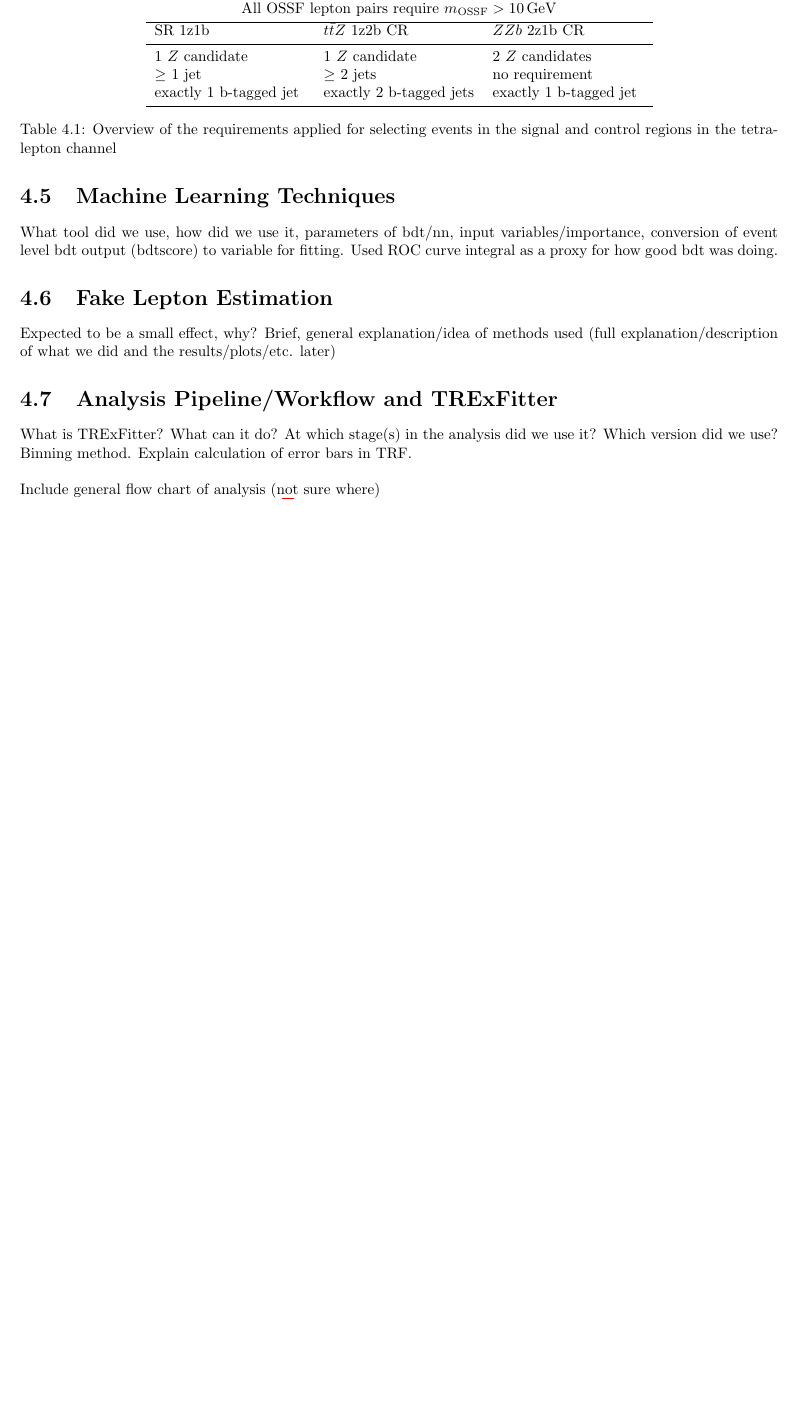
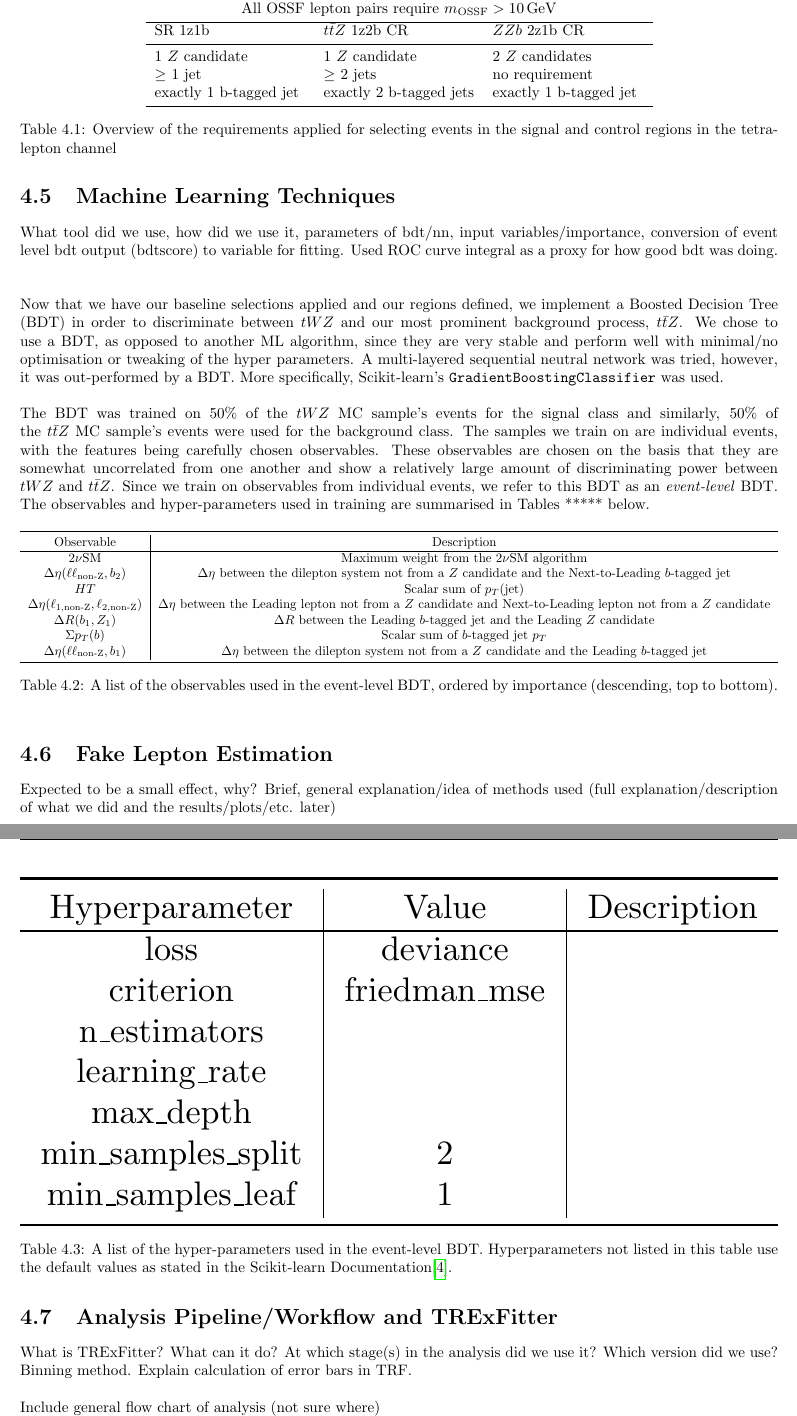
Before and after one commit to reichjake/thesis, a LaTeX thesis (thesis.tex, which reads sections/analysis.tex): part of page 15 of 20 before the commit and two parts of pages 15 and 16 of 21 after it, the two joined at a grey line, cut so that both start at the same text, the shorter picture padded with empty space. Compiled offline with pdfLaTeX.

Commit message:
thesis update bdt section

```diff
--- a/sections/analysis.tex
+++ b/sections/analysis.tex
@@ -99,7 +99,65 @@ The selection criteria which define the SR and the CRs are summarised in Table ~
 
 Summary table of event selection. Why chose ZZb and ttz region.
 \section{Machine Learning Techniques}
-What tool did we use, how did we use it, parameters of bdt/nn, input variables/importance, conversion of event level bdt output (bdtscore) to variable for fitting. Used ROC curve integral as a proxy for how good bdt was doing.
+What tool did we use, how did we use it, parameters of bdt/nn, input variables/importance, conversion of event level bdt output (bdtscore) to variable for fitting. Used ROC curve integral as a proxy for how good bdt was doing.\\\\
+
+Now that we have our baseline selections applied and our regions defined, we implement a Boosted Decision Tree (BDT) in order to discriminate between \tWZ and our most prominent background process, \ttZ. We chose to use a BDT, as opposed to another ML algorithm, since they are very stable and perform well with minimal/no optimisation or tweaking of the hyper parameters. A multi-layered sequential neutral network was tried, however, it was out-performed by a BDT. More specifically, Scikit-learn's \texttt{GradientBoostingClassifier} was used.\\\\
+The BDT was trained on 50$\%$ of the \tWZ MC sample's events for the signal class and similarly, 50$\%$ of the \ttZ MC sample's events were used for the background class. The samples we train on are individual events, with the features being carefully chosen observables. These observables are chosen on the basis that they are somewhat uncorrelated from one another and show a relatively large amount of discriminating power between \tWZ and \ttZ. Since we train on observables from individual events, we refer to this BDT as an \textit{event-level} BDT. The observables and hyper-parameters used in training are summarised in Tables ***** below.
+
+
+
+\begin{table}[h!]
+	\resizebox{1\textwidth}{!}{%
+	\begin{tabular}{c|c}
+\toprule
+	Observable	& Description   \\
+	\hline
+	2$\nu$SM	& Maximum weight from the 2$\nu$SM algorithm \\
+	$\Delta\eta(\ell\ell_{\text{non-Z}}, b_{2} )$	&  $\Delta \eta$ between the dilepton system not from a $Z$ candidate and the Next-to-Leading $b$-tagged jet  \\
+	$HT$	&  Scalar sum of $p_T(\text{jet})$  \\
+	$\Delta\eta(\ell_{1,\text{non-Z}},\ell_{2,\text{non-Z}}) $	& $\Delta \eta$ between the Leading lepton not from a $Z$ candidate and Next-to-Leading lepton not from a $Z$ candidate   \\
+	$\Delta R (b_{1}, Z_{1})$	&  $\Delta R$ between the Leading $b$-tagged jet and the Leading $Z$ candidate \\
+	$\Sigma p_{T}(b)$	&  Scalar sum of $b$-tagged jet $p_{T}$ \\
+$\Delta\eta(\ell\ell_{\text{non-Z}}, b_{1} )$	& $\Delta \eta$ between the dilepton system not from a $Z$ candidate and the Leading $b$-tagged jet \\
+\bottomrule
+
+
+	\end{tabular}}
+\caption{A list of the observables used in the event-level BDT, ordered by importance (descending, top to bottom).}
+	\label{tab:bdt-variables}
+\end{table}
+
+
+\begin{table}[h!]
+	\resizebox{1\textwidth}{!}{%
+		\begin{tabular}{c|c|c}
+			\toprule
+			Hyperparameter &Value & Description\\
+			\hline
+			loss & deviance &\\
+			criterion &friedman$\_$mse &\\
+			n$\_$estimators & &\\
+			learning$\_$rate & &\\
+			max$\_$depth & &\\
+			min$\_$samples$\_$split & 2 &\\
+			min$\_$samples$\_$leaf & 1 &\\
+
+
+			\bottomrule
+
+		\end{tabular}}
+		\caption{A list of the hyper-parameters used in the event-level BDT. Hyperparameters not listed in this table use the default values as stated in the Scikit-learn Documentation\cite{skLearnGBClassifierDocs}.}
+	\label{tab:bdt-hyperParams}
+\end{table}
+
+
+
+
+
+
+
+
+
 \section{Fake Lepton Estimation}
 Expected to be a small effect, why? Brief, general explanation/idea of methods used (full explanation/description of what we did and the results/plots/etc. later)
 \section{Analysis Pipeline/Workflow and TRExFitter}
```
Also changed, not shown: references.bib (+5 -0 lines), thesis.bbl (deleted), thesis.pdf, 7 other files.
